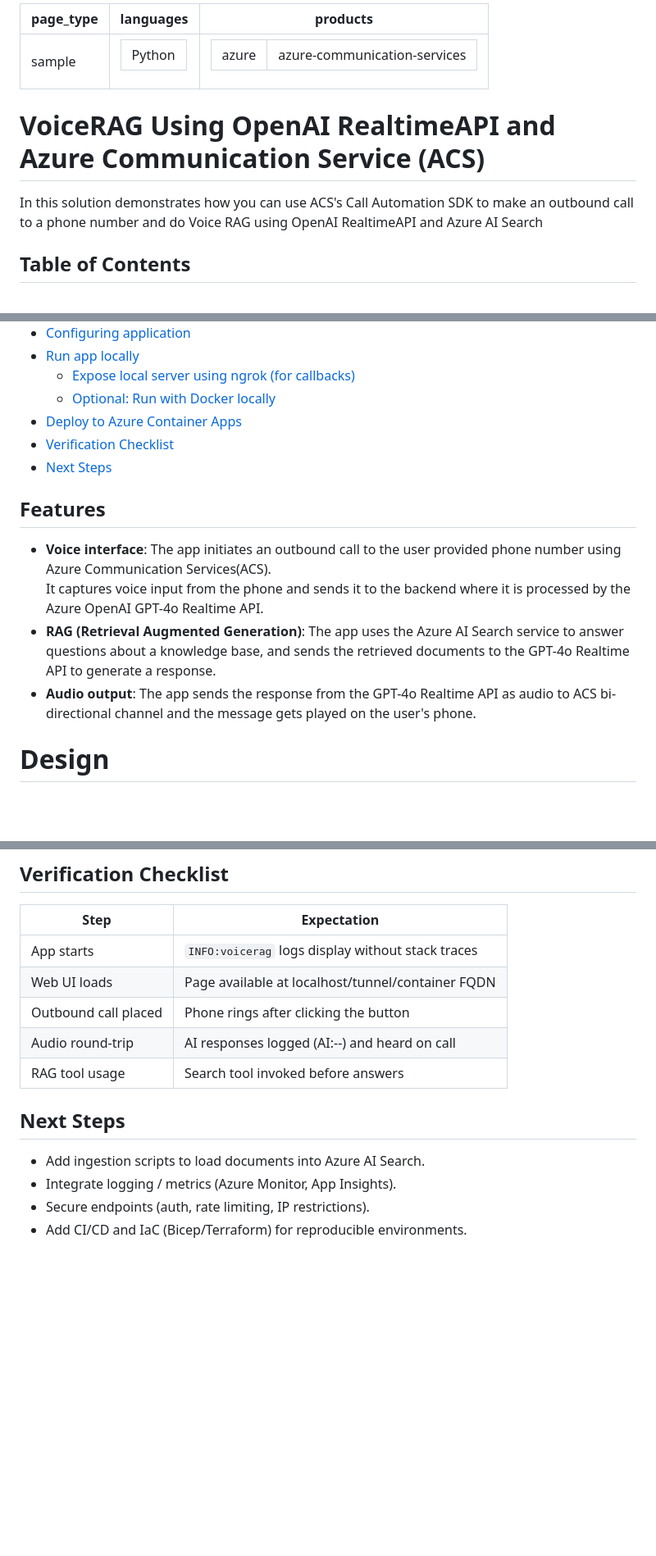
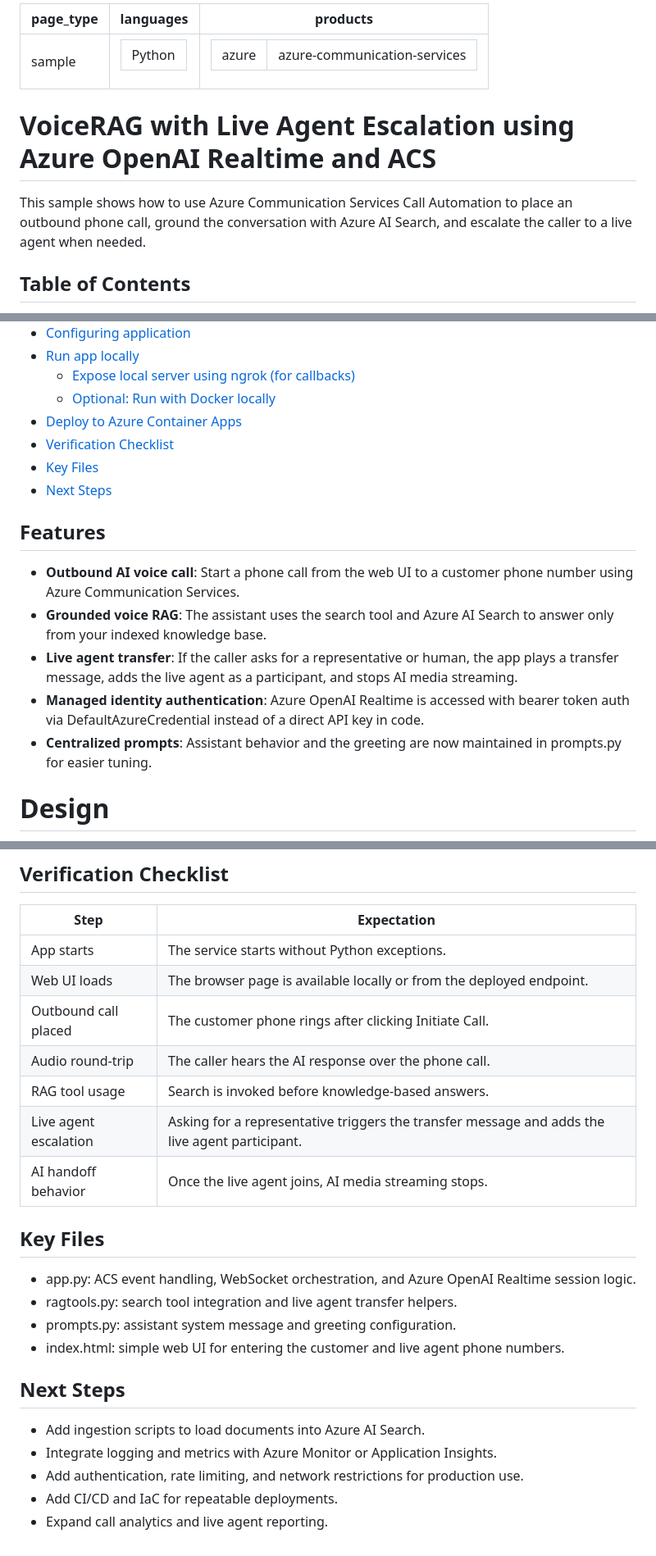
Before and after one commit to Azure/gpt-rag-realtime, a Markdown page: README.md, 3 parts joined by grey strips. Shown at 82% size. Rendered like a GitHub page; blank space fills up the shorter version.

```diff
--- a/README.md
+++ b/README.md
@@ -1,10 +1,10 @@
-|page_type| languages                               |products
+|page_type| languages                               |products|
 |---|-----------------------------------------|---|
 |sample| <table><tr><td>Python</tr></td></table> |<table><tr><td>azure</td><td>azure-communication-services</td></tr></table>|
 
-# VoiceRAG Using OpenAI RealtimeAPI and Azure Communication Service (ACS)
+# VoiceRAG with Live Agent Escalation using Azure OpenAI Realtime and ACS
 
-In this solution demonstrates how you can use ACS's Call Automation SDK to make an outbound call to a phone number and do Voice RAG using OpenAI RealtimeAPI and Azure AI Search
+This sample shows how to use Azure Communication Services Call Automation to place an outbound phone call, ground the conversation with Azure AI Search, and escalate the caller to a live agent when needed.
 
 ## Table of Contents
 
@@ -18,14 +18,16 @@ In this solution demonstrates how you can use ACS's Call Automation SDK to make
   * [Optional: Run with Docker locally](#optional-run-with-docker-locally)
 * [Deploy to Azure Container Apps](#deploy-to-azure-container-apps)
 * [Verification Checklist](#verification-checklist)
+* [Key Files](#key-files)
 * [Next Steps](#next-steps)
 
 ## Features
 
-* **Voice interface**: The app initiates an outbound call to the user provided phone number using Azure Communication Services(ACS).
-It captures voice input from the phone and sends it to the backend where it is processed by the Azure OpenAI GPT-4o Realtime API.
-* **RAG (Retrieval Augmented Generation)**: The app uses the Azure AI Search service to answer questions about a knowledge base, and sends the retrieved documents to the GPT-4o Realtime API to generate a response.
-* **Audio output**: The app sends the response from the GPT-4o Realtime API as audio to ACS bi-directional channel and the message gets played on the user's phone.
+* **Outbound AI voice call**: Start a phone call from the web UI to a customer phone number using Azure Communication Services.
+* **Grounded voice RAG**: The assistant uses the search tool and Azure AI Search to answer only from your indexed knowledge base.
+* **Live agent transfer**: If the caller asks for a representative or human, the app plays a transfer message, adds the live agent as a participant, and stops AI media streaming.
+* **Managed identity authentication**: Azure OpenAI Realtime is accessed with bearer token auth via DefaultAzureCredential instead of a direct API key in code.
+* **Centralized prompts**: Assistant behavior and the greeting are now maintained in prompts.py for easier tuning.
 
 # Design
 
@@ -159,15 +180,25 @@ az containerapp up \
 
 | Step | Expectation |
 |------|-------------|
-| App starts | `INFO:voicerag` logs display without stack traces |
-| Web UI loads | Page available at localhost/tunnel/container FQDN |
-| Outbound call placed | Phone rings after clicking the button |
-| Audio round-trip | AI responses logged (AI:--) and heard on call |
-| RAG tool usage | Search tool invoked before answers |
+| App starts | The service starts without Python exceptions. |
+| Web UI loads | The browser page is available locally or from the deployed endpoint. |
+| Outbound call placed | The customer phone rings after clicking Initiate Call. |
+| Audio round-trip | The caller hears the AI response over the phone call. |
+| RAG tool usage | Search is invoked before knowledge-based answers. |
+| Live agent escalation | Asking for a representative triggers the transfer message and adds the live agent participant. |
+| AI handoff behavior | Once the live agent joins, AI media streaming stops. |
 
+## Key Files
+
+* app.py: ACS event handling, WebSocket orchestration, and Azure OpenAI Realtime session logic.
+* ragtools.py: search tool integration and live agent transfer helpers.
+* prompts.py: assistant system message and greeting configuration.
+* index.html: simple web UI for entering the customer and live agent phone numbers.
 
 ## Next Steps
+
 * Add ingestion scripts to load documents into Azure AI Search.
-* Integrate logging / metrics (Azure Monitor, App Insights).
-* Secure endpoints (auth, rate limiting, IP restrictions).
-* Add CI/CD and IaC (Bicep/Terraform) for reproducible environments.
+* Integrate logging and metrics with Azure Monitor or Application Insights.
+* Add authentication, rate limiting, and network restrictions for production use.
+* Add CI/CD and IaC for repeatable deployments.
+* Expand call analytics and live agent reporting.
```
Also changed, not shown: other parts of README.md (+82 -63 lines).
